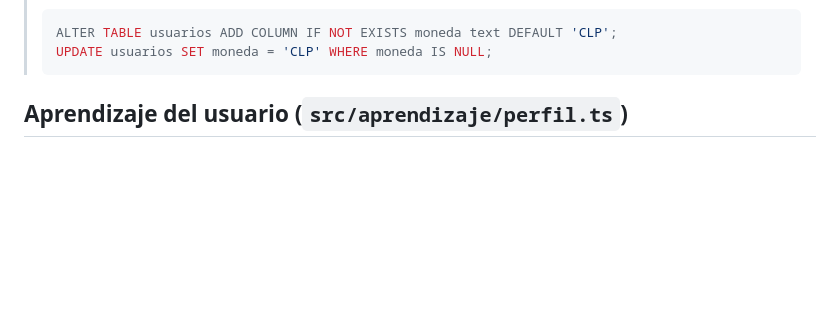
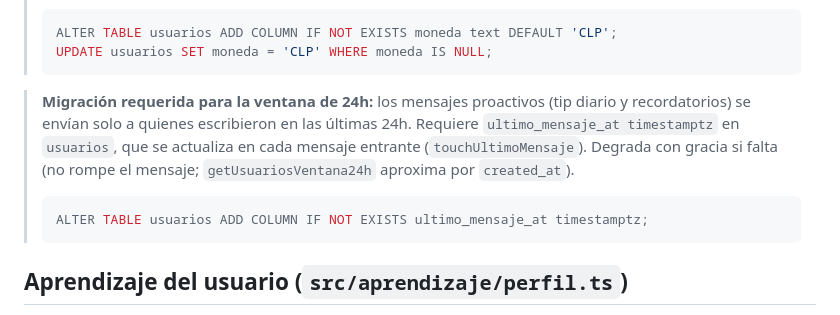
Before and after one commit to bynjordan-cmyk/heimdallbridge-site, a Markdown page: abakus-backend/CLAUDE.md, the part around the change. Rendered like a GitHub page; blank space fills up the shorter version.

Commit message:
docs: añadir /admin/enviar-tip al spec y nota de migración ultimo_mensaje_at
Completa la documentación de la ventana de 24h: endpoint admin de prueba del
tip en ABAKUS_MASTER_SPEC.md y la nota de migración de ultimo_mensaje_at en
CLAUDE.md (el resto de la ventana 24h ya estaba documentado).

Co-Authored-By: Claude Opus 4.8 <noreply@anthropic.com>
Claude-Session: https://claude.ai/code/session_01HgbYLyzuj5N2g3EwVDxGsc

````diff
--- a/abakus-backend/CLAUDE.md
+++ b/abakus-backend/CLAUDE.md
@@ -122,6 +122,15 @@ created_at        timestamptz DEFAULT now()
 > ```sql
 > ALTER TABLE usuarios ADD COLUMN IF NOT EXISTS moneda text DEFAULT 'CLP';
 > UPDATE usuarios SET moneda = 'CLP' WHERE moneda IS NULL;
+> ```
+
+> **Migración requerida para la ventana de 24h:** los mensajes proactivos (tip
+> diario y recordatorios) se envían solo a quienes escribieron en las últimas 24h.
+> Requiere `ultimo_mensaje_at timestamptz` en `usuarios`, que se actualiza en cada
+> mensaje entrante (`touchUltimoMensaje`). Degrada con gracia si falta (no rompe el
+> mensaje; `getUsuariosVentana24h` aproxima por `created_at`).
+> ```sql
+> ALTER TABLE usuarios ADD COLUMN IF NOT EXISTS ultimo_mensaje_at timestamptz;
 > ```
 
 ## Aprendizaje del usuario (`src/aprendizaje/perfil.ts`)
````
Also changed, not shown: ABAKUS_MASTER_SPEC.md (+2 -0 lines).
